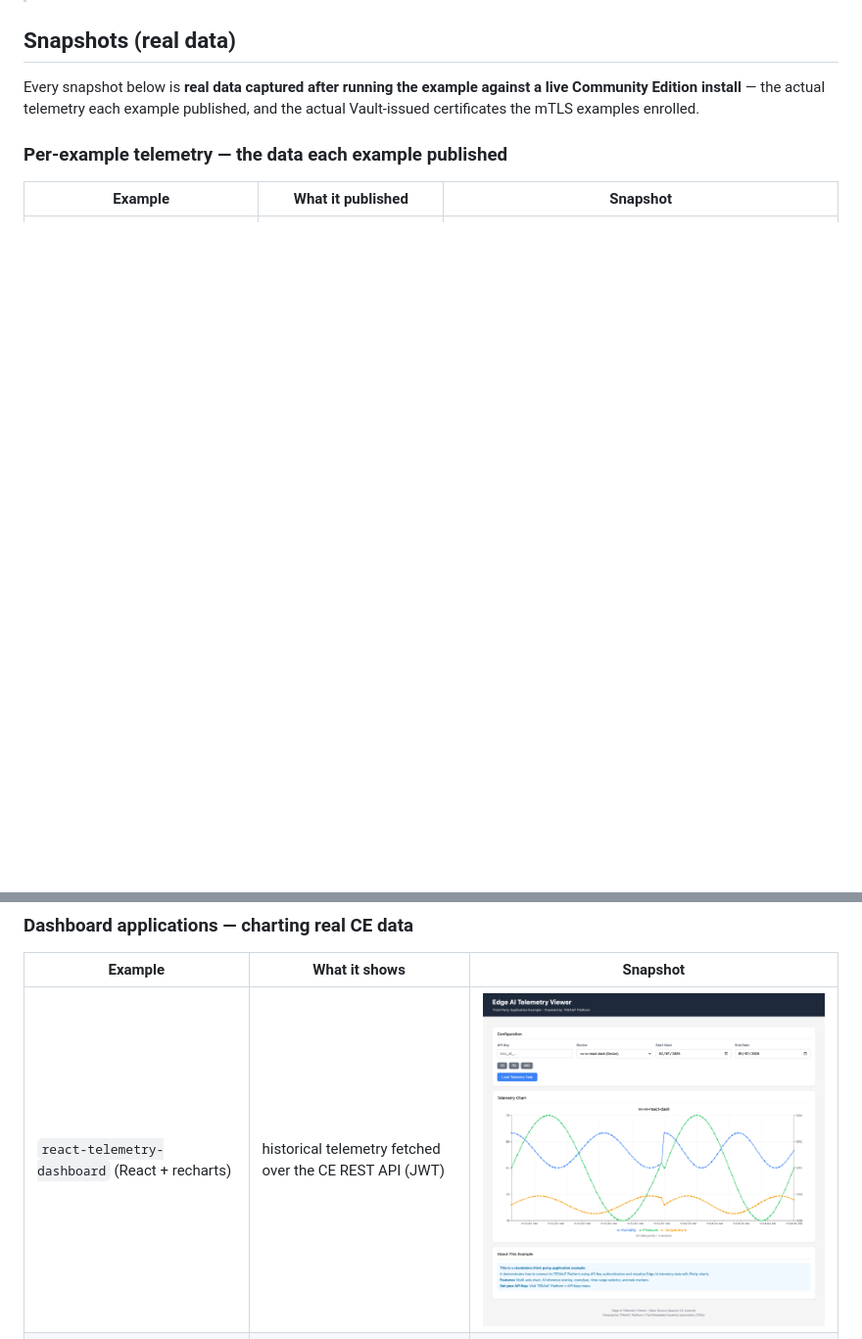
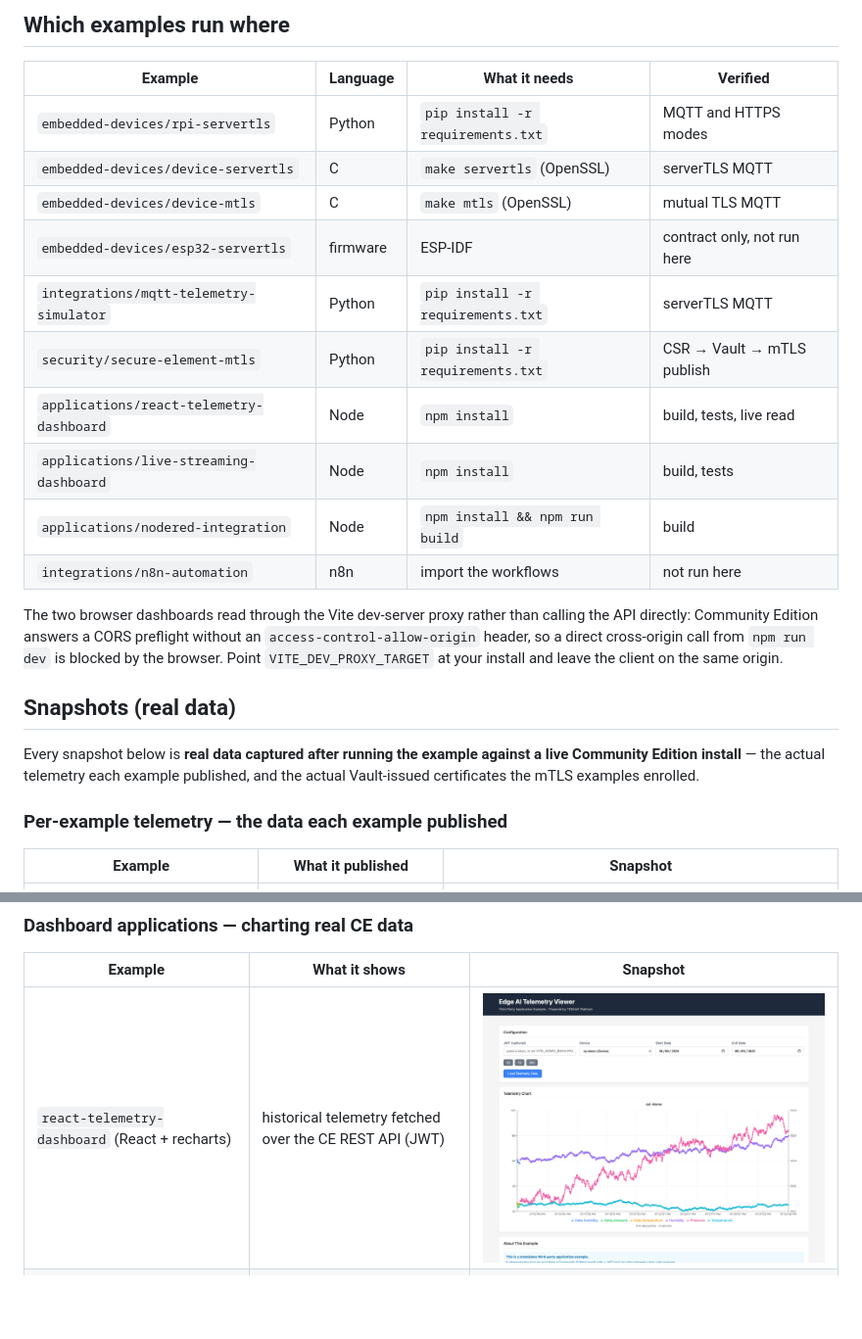
Before and after one commit to tesaiot/tesaiot-community-edition, a Markdown page: examples/README.md, 2 parts joined by grey strips. Shown: that part at 98% size. GitHub-like rendering; pictures changed too: examples/images/screenshots/react-telemetry-dashboard.png; blank space fills up the shorter version.

```diff
--- a/examples/README.md
+++ b/examples/README.md
@@ -20,3 +99,23 @@ here, and each is adapted to CE endpoints and auth.
+## Which examples run where
+
+| Example | Language | What it needs | Verified |
+|---|---|---|---|
+| `embedded-devices/rpi-servertls` | Python | `pip install -r requirements.txt` | MQTT and HTTPS modes |
+| `embedded-devices/device-servertls` | C | `make servertls` (OpenSSL) | serverTLS MQTT |
+| `embedded-devices/device-mtls` | C | `make mtls` (OpenSSL) | mutual TLS MQTT |
+| `embedded-devices/esp32-servertls` | firmware | ESP-IDF | contract only, not run here |
+| `integrations/mqtt-telemetry-simulator` | Python | `pip install -r requirements.txt` | serverTLS MQTT |
+| `security/secure-element-mtls` | Python | `pip install -r requirements.txt` | CSR → Vault → mTLS publish |
+| `applications/react-telemetry-dashboard` | Node | `npm install` | build, tests, live read |
+| `applications/live-streaming-dashboard` | Node | `npm install` | build, tests |
+| `applications/nodered-integration` | Node | `npm install && npm run build` | build |
+| `integrations/n8n-automation` | n8n | import the workflows | not run here |
+
+The two browser dashboards read through the Vite dev-server proxy rather than
+calling the API directly: Community Edition answers a CORS preflight without an
+`access-control-allow-origin` header, so a direct cross-origin call from
+`npm run dev` is blocked by the browser. Point `VITE_DEV_PROXY_TARGET` at your
+install and leave the client on the same origin.
 
 ## Snapshots (real data)
 
```
Also changed, not shown: other parts of examples/README.md (+79 -0 lines), 2 other files.
